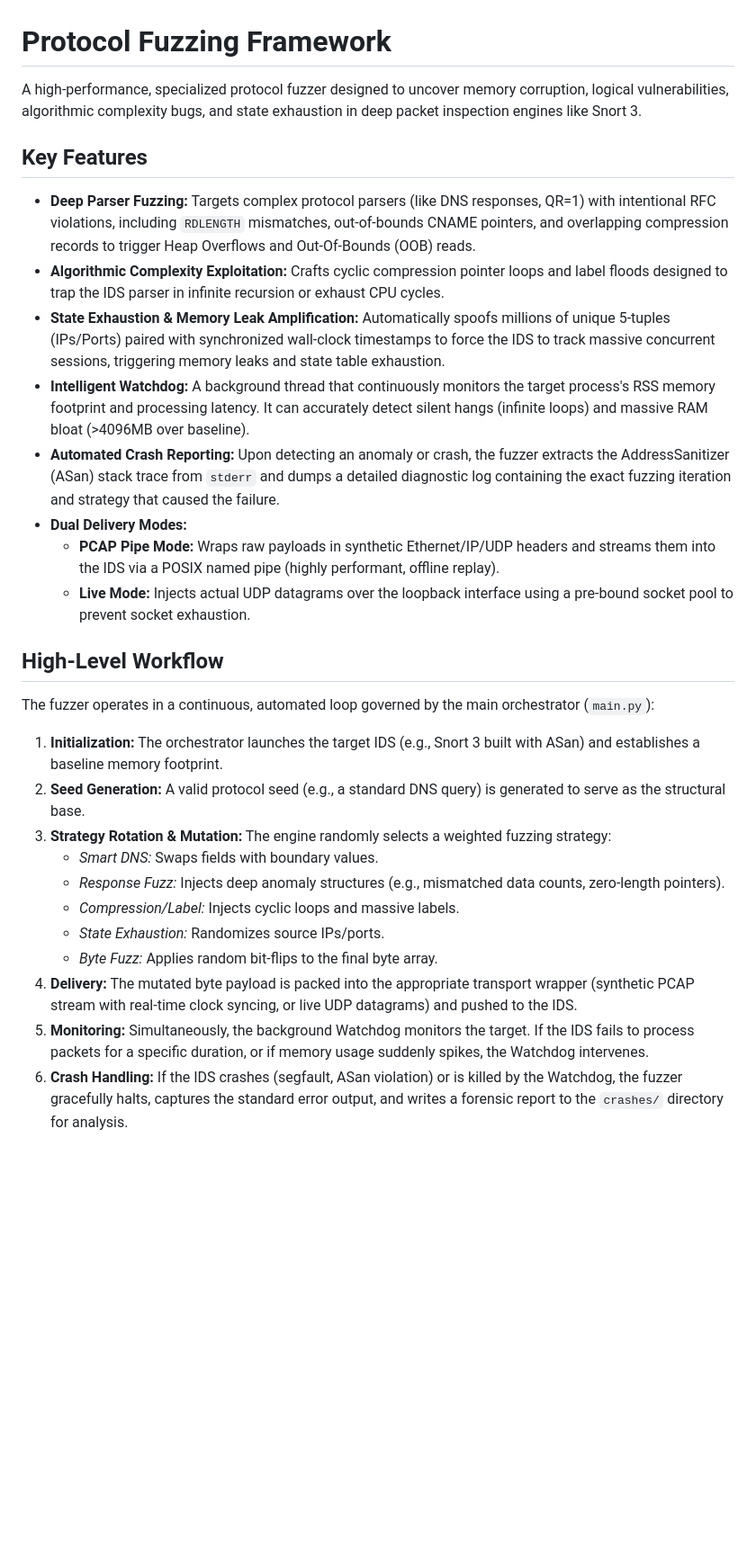
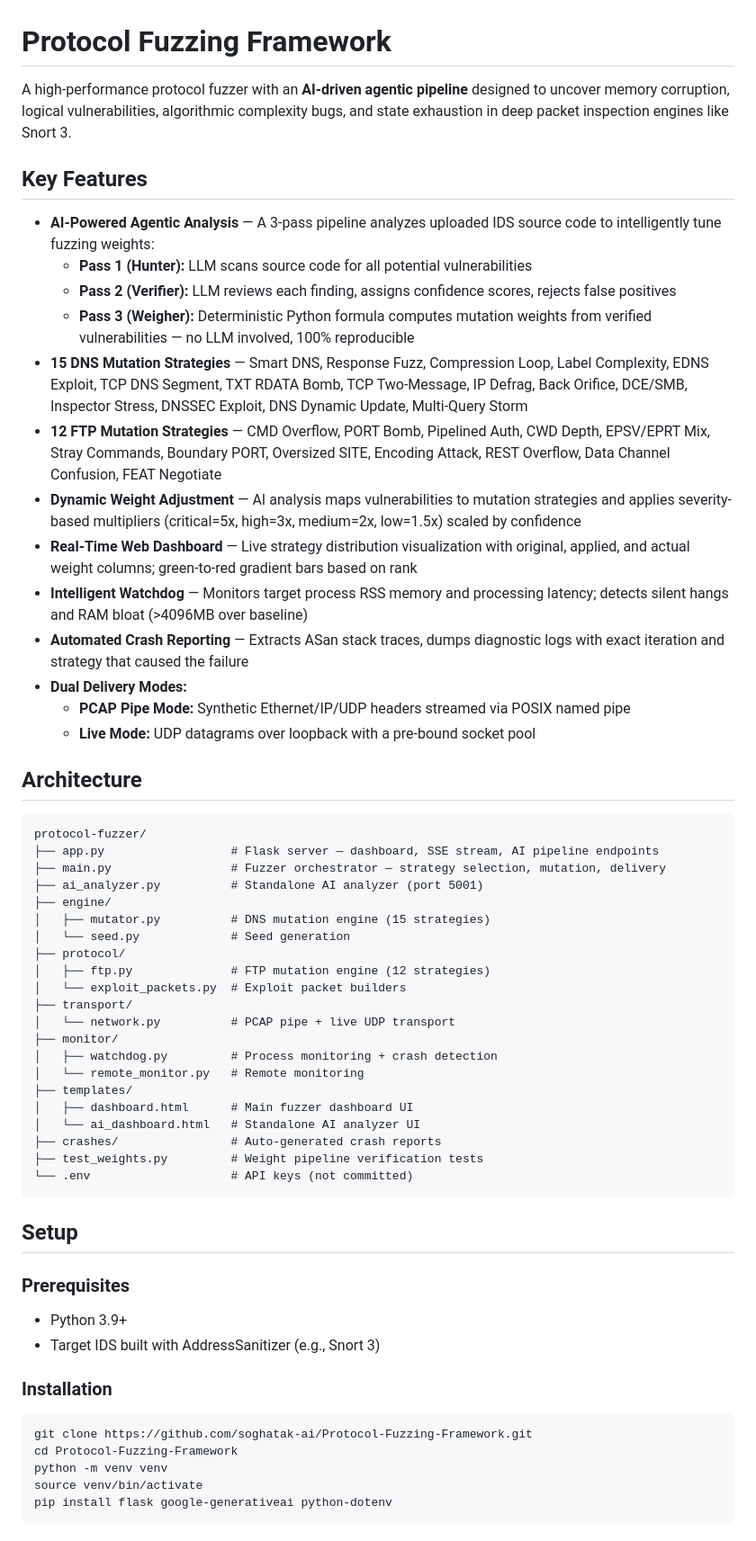
Before and after one commit to soghatak-ai/Protocol-Fuzzing-Framework, a Markdown page: README.md, the part around one of its changes. Shown at 90% size. Rendered like a GitHub page; blank space fills up the shorter version.

````diff
--- a/README.md
+++ b/README.md
@@ -1,30 +1,63 @@
 # Protocol Fuzzing Framework
 
-A high-performance, specialized protocol fuzzer designed to uncover memory corruption, logical vulnerabilities, algorithmic complexity bugs, and state exhaustion in deep packet inspection engines like Snort 3.
+A high-performance protocol fuzzer with an **AI-driven agentic pipeline** designed to uncover memory corruption, logical vulnerabilities, algorithmic complexity bugs, and state exhaustion in deep packet inspection engines like Snort 3.
 
 ## Key Features
 
-* **Deep Parser Fuzzing:** Targets complex protocol parsers (like DNS responses, QR=1) with intentional RFC violations, including `RDLENGTH` mismatches, out-of-bounds CNAME pointers, and overlapping compression records to trigger Heap Overflows and Out-Of-Bounds (OOB) reads.
-* **Algorithmic Complexity Exploitation:** Crafts cyclic compression pointer loops and label floods designed to trap the IDS parser in infinite recursion or exhaust CPU cycles.
-* **State Exhaustion & Memory Leak Amplification:** Automatically spoofs millions of unique 5-tuples (IPs/Ports) paired with synchronized wall-clock timestamps to force the IDS to track massive concurrent sessions, triggering memory leaks and state table exhaustion.
-* **Intelligent Watchdog:** A background thread that continuously monitors the target process's RSS memory footprint and processing latency. It can accurately detect silent hangs (infinite loops) and massive RAM bloat (>4096MB over baseline).
-* **Automated Crash Reporting:** Upon detecting an anomaly or crash, the fuzzer extracts the AddressSanitizer (ASan) stack trace from `stderr` and dumps a detailed diagnostic log containing the exact fuzzing iteration and strategy that caused the failure.
-* **Dual Delivery Modes:**
-  * **PCAP Pipe Mode:** Wraps raw payloads in synthetic Ethernet/IP/UDP headers and streams them into the IDS via a POSIX named pipe (highly performant, offline replay).
-  * **Live Mode:** Injects actual UDP datagrams over the loopback interface using a pre-bound socket pool to prevent socket exhaustion.
+- **AI-Powered Agentic Analysis** — A 3-pass pipeline analyzes uploaded IDS source code to intelligently tune fuzzing weights:
+  - **Pass 1 (Hunter):** LLM scans source code for all potential vulnerabilities
+  - **Pass 2 (Verifier):** LLM reviews each finding, assigns confidence scores, rejects false positives
+  - **Pass 3 (Weigher):** Deterministic Python formula computes mutation weights from verified vulnerabilities — no LLM involved, 100% reproducible
+- **15 DNS Mutation Strategies** — Smart DNS, Response Fuzz, Compression Loop, Label Complexity, EDNS Exploit, TCP DNS Segment, TXT RDATA Bomb, TCP Two-Message, IP Defrag, Back Orifice, DCE/SMB, Inspector Stress, DNSSEC Exploit, DNS Dynamic Update, Multi-Query Storm
+- **12 FTP Mutation Strategies** — CMD Overflow, PORT Bomb, Pipelined Auth, CWD Depth, EPSV/EPRT Mix, Stray Commands, Boundary PORT, Oversized SITE, Encoding Attack, REST Overflow, Data Channel Confusion, FEAT Negotiate
+- **Dynamic Weight Adjustment** — AI analysis maps vulnerabilities to mutation strategies and applies severity-based multipliers (critical=5x, high=3x, medium=2x, low=1.5x) scaled by confidence
+- **Real-Time Web Dashboard** — Live strategy distribution visualization with original, applied, and actual weight columns; green-to-red gradient bars based on rank
+- **Intelligent Watchdog** — Monitors target process RSS memory and processing latency; detects silent hangs and RAM bloat (>4096MB over baseline)
+- **Automated Crash Reporting** — Extracts ASan stack traces, dumps diagnostic logs with exact iteration and strategy that caused the failure
+- **Dual Delivery Modes:**
+  - **PCAP Pipe Mode:** Synthetic Ethernet/IP/UDP headers streamed via POSIX named pipe
+  - **Live Mode:** UDP datagrams over loopback with a pre-bound socket pool
 
-## High-Level Workflow
+## Architecture
 
-The fuzzer operates in a continuous, automated loop governed by the main orchestrator (`main.py`):
+```
+protocol-fuzzer/
+├── app.py                  # Flask server — dashboard, SSE stream, AI pipeline endpoints
+├── main.py                 # Fuzzer orchestrator — strategy selection, mutation, delivery
+├── ai_analyzer.py          # Standalone AI analyzer (port 5001)
+├── engine/
+│   ├── mutator.py          # DNS mutation engine (15 strategies)
+│   └── seed.py             # Seed generation
+├── protocol/
+│   ├── ftp.py              # FTP mutation engine (12 strategies)
+│   └── exploit_packets.py  # Exploit packet builders
+├── transport/
+│   └── network.py          # PCAP pipe + live UDP transport
+├── monitor/
+│   ├── watchdog.py         # Process monitoring + crash detection
+│   └── remote_monitor.py   # Remote monitoring
+├── templates/
+│   ├── dashboard.html      # Main fuzzer dashboard UI
+│   └── ai_dashboard.html   # Standalone AI analyzer UI
+├── crashes/                # Auto-generated crash reports
+├── test_weights.py         # Weight pipeline verification tests
+└── .env                    # API keys (not committed)
+```
 
-1. **Initialization:** The orchestrator launches the target IDS (e.g., Snort 3 built with ASan) and establishes a baseline memory footprint.
-2. **Seed Generation:** A valid protocol seed (e.g., a standard DNS query) is generated to serve as the structural base.
-3. **Strategy Rotation & Mutation:** The engine randomly selects a weighted fuzzing strategy:
-    * *Smart DNS:* Swaps fields with boundary values.
-    * *Response Fuzz:* Injects deep anomaly structures (e.g., mismatched data counts, zero-length pointers).
-    * *Compression/Label:* Injects cyclic loops and massive labels.
-    * *State Exhaustion:* Randomizes source IPs/ports.
-    * *Byte Fuzz:* Applies random bit-flips to the final byte array.
-4. **Delivery:** The mutated byte payload is packed into the appropriate transport wrapper (synthetic PCAP stream with real-time clock syncing, or live UDP datagrams) and pushed to the IDS.
-5. **Monitoring:** Simultaneously, the background Watchdog monitors the target. If the IDS fails to process packets for a specific duration, or if memory usage suddenly spikes, the Watchdog intervenes.
-6. **Crash Handling:** If the IDS crashes (segfault, ASan violation) or is killed by the Watchdog, the fuzzer gracefully halts, captures the standard error output, and writes a forensic report to the `crashes/` directory for analysis.
+## Setup
+
+### Prerequisites
+
+- Python 3.9+
+- Target IDS built with AddressSanitizer (e.g., Snort 3)
+
+### Installation
+
+```bash
+git clone https://github.com/soghatak-ai/Protocol-Fuzzing-Framework.git
+cd Protocol-Fuzzing-Framework
+python -m venv venv
+source venv/bin/activate
+pip install flask google-generativeai python-dotenv
+```
+
````
Also changed, not shown: other parts of README.md (+69 -0 lines).
